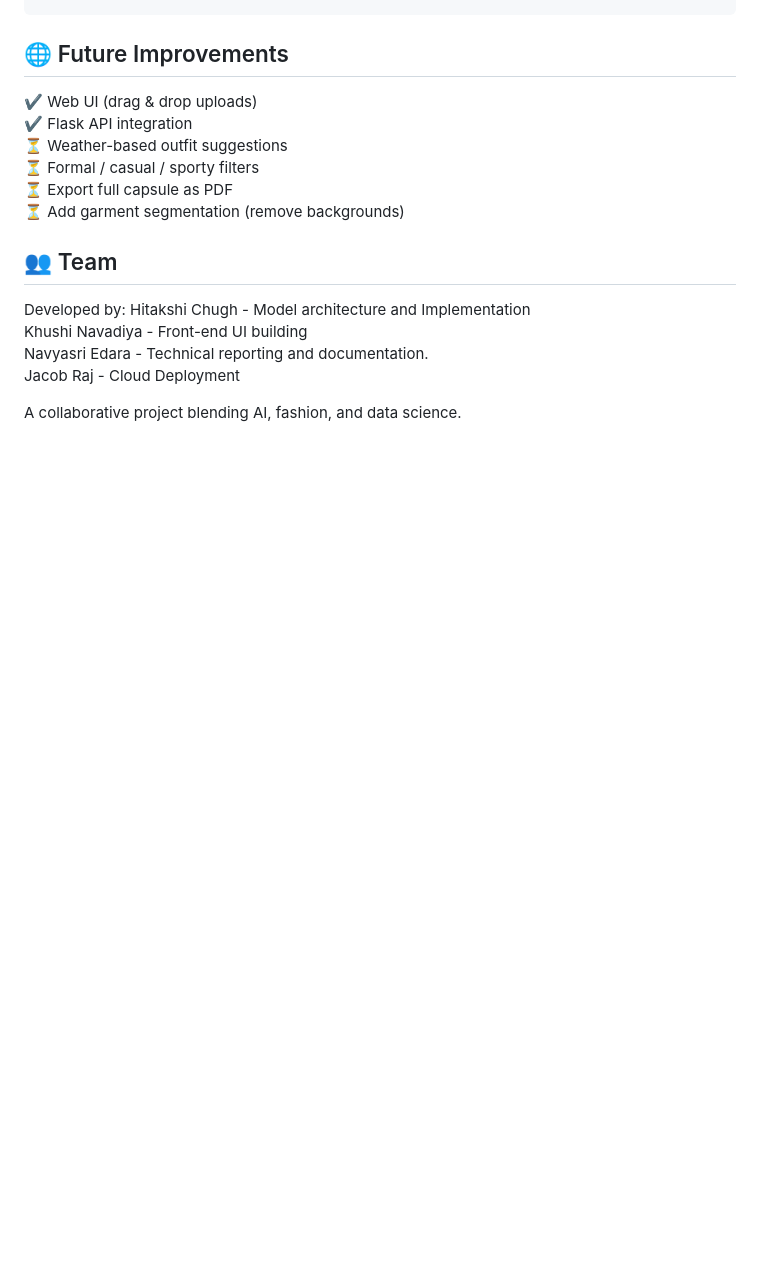
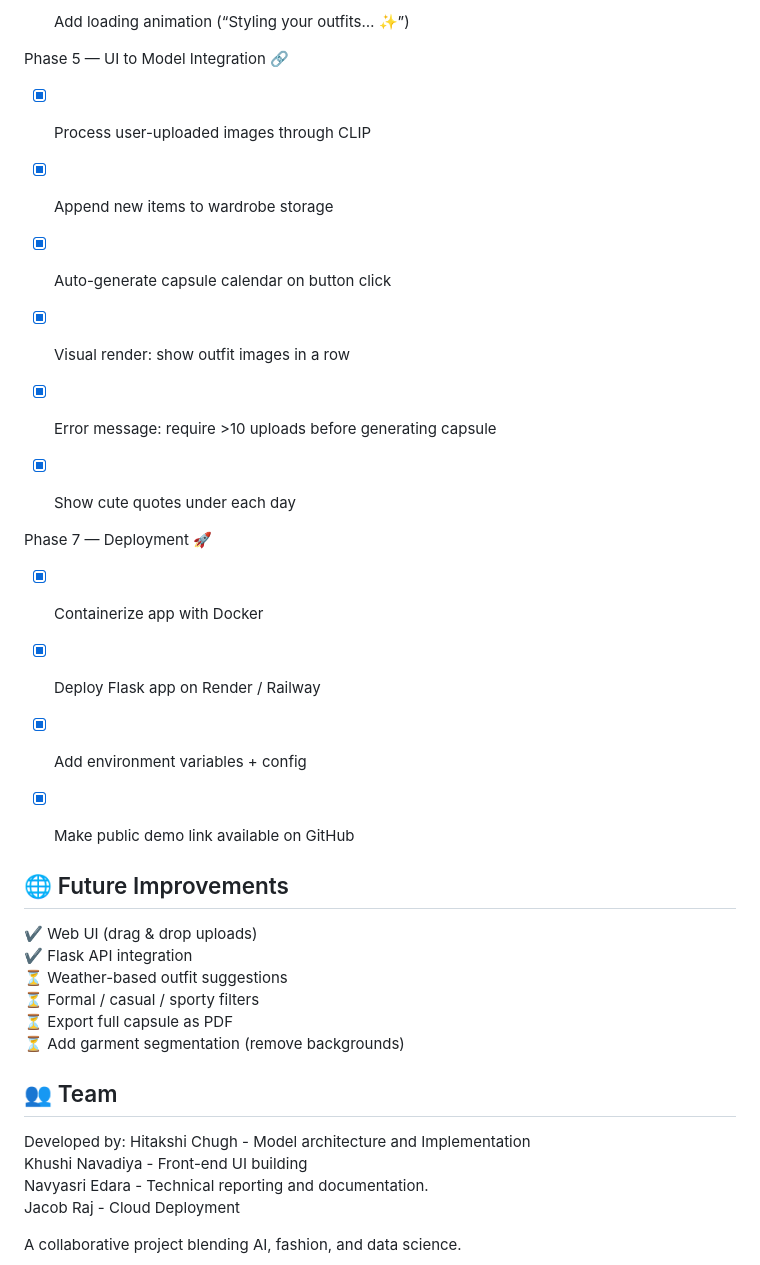
Before and after one commit to Hitakshichugh/AI-Capsule-Wardrobe-Generator, a Markdown page: README.md, the part around one of its changes. Rendered like a GitHub page; blank space fills up the shorter version.

```diff
--- a/README.md
+++ b/README.md
@@ -87,3 +130,29 @@ jupyter notebook outfitgenerator.py
+- [x] Add loading animation (“Styling your outfits… ✨”)
+
+Phase 5 — UI to Model Integration 🔗
+
+- [x] Process user-uploaded images through CLIP
+
+- [x] Append new items to wardrobe storage
+
+- [x] Auto-generate capsule calendar on button click
+
+- [x] Visual render: show outfit images in a row
+
+- [x] Error message: require >10 uploads before generating capsule
+
+- [x] Show cute quotes under each day
+
+Phase 7 — Deployment 🚀
+
+- [x] Containerize app with Docker
+
+- [x] Deploy Flask app on Render / Railway
+
+- [x] Add environment variables + config
+
+- [x] Make public demo link available on GitHub
+
 ## 🌐 Future Improvements
 
 ✔ Web UI (drag & drop uploads) <br>
```
Also changed, not shown: other parts of README.md (+43 -0 lines).
